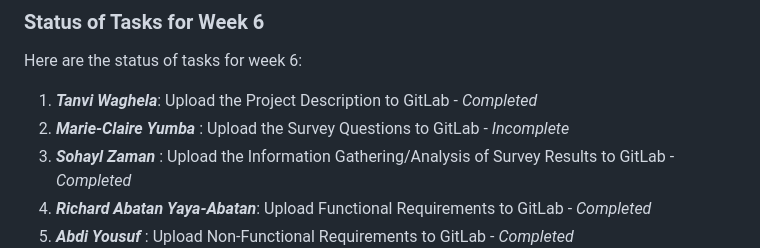
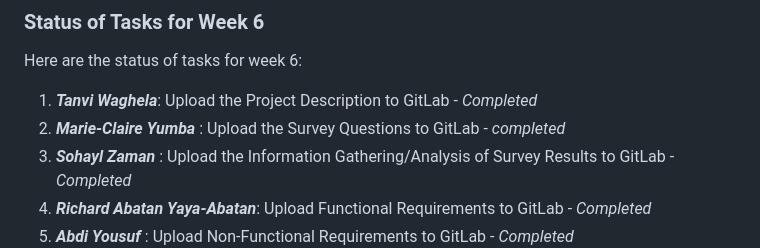
Before and after one commit to nlrichi/PersoTaxi-SystemDesign, a Markdown page: WeeklyLog.md, the part around the change. Drawn GitHub-style.

```diff
--- a/WeeklyLog.md
+++ b/WeeklyLog.md
@@ -20,7 +20,7 @@ Here are the tasks that have been assigned to each group member for this week:
 ### Status of Tasks for Week 6
 Here are the status of tasks for week 6:
 1. ***Tanvi Waghela***: Upload the Project Description to GitLab - *Completed*
-2. ***Marie-Claire Yumba*** : Upload the Survey Questions to GitLab - *Incomplete*
+2. ***Marie-Claire Yumba*** : Upload the Survey Questions to GitLab - *completed*
 3. ***Sohayl Zaman*** : Upload the Information Gathering/Analysis of Survey Results to GitLab - *Completed*
 4. ***Richard Abatan Yaya-Abatan***: Upload Functional Requirements to GitLab - *Completed*
 5. ***Abdi Yousuf*** : Upload Non-Functional Requirements to GitLab - *Completed*
```
